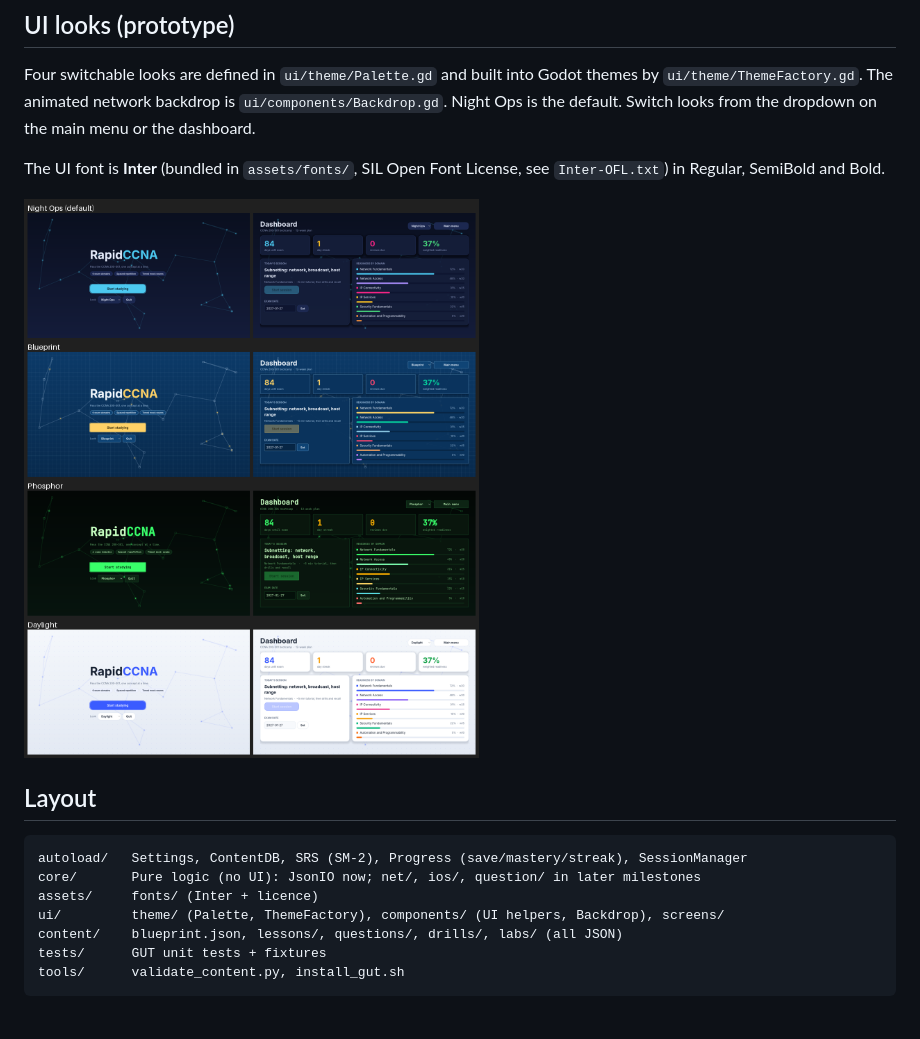
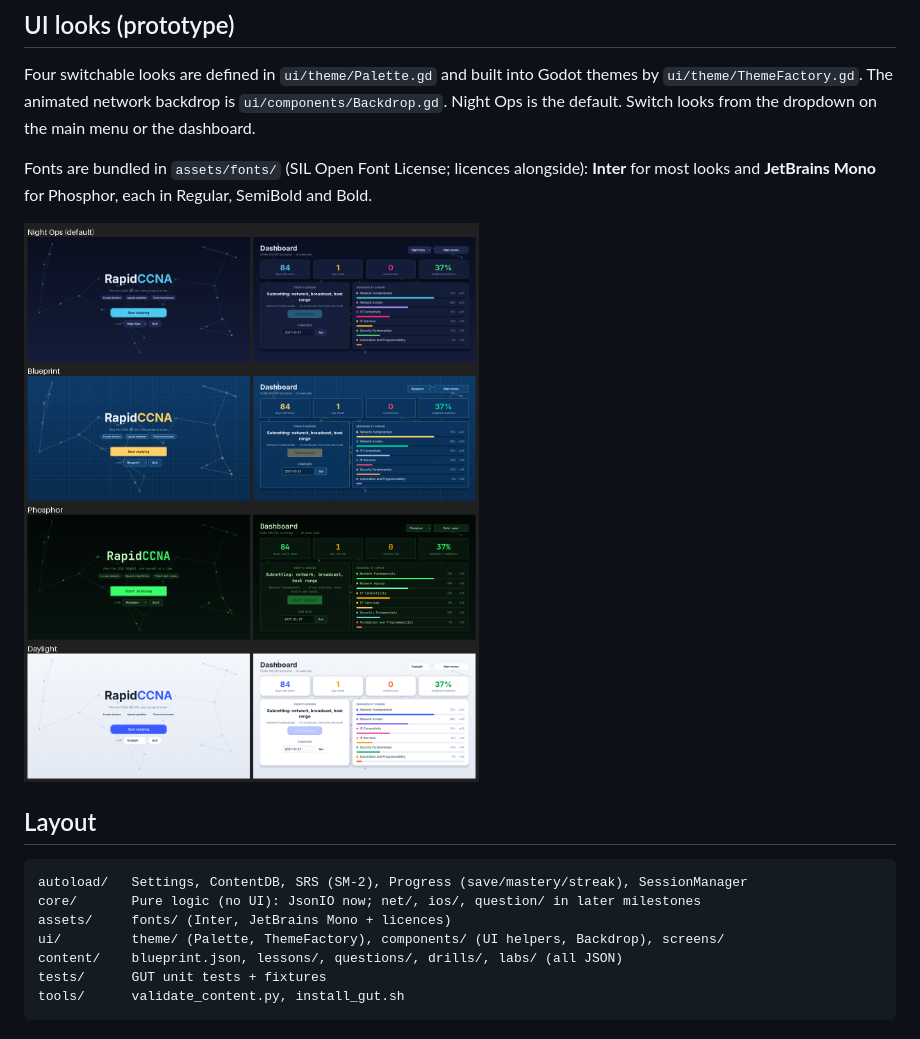
Before and after one commit to BumbleBeing/LearnNetworking, a Markdown page: RapidCCNA/README.md, the part around the change. Drawn GitHub-style; pictures changed too: RapidCCNA/docs/ui/looks.png.

Commit message:
Bundle JetBrains Mono for Phosphor; centre main menu and dashboard panels
- Add JetBrains Mono 2.304 Regular/SemiBold/Bold (SIL OFL); ThemeFactory
  picks Inter or JetBrains Mono per look, no system fonts needed (web-safe)
- UI.center_all helper; main menu column, stat tiles and Today's session
  card are centre-aligned (readiness chart unchanged)
- Test that the mono look uses the bundled font; refresh looks.png

Co-Authored-By: Claude Opus 5.5 <noreply@anthropic.com>
Claude-Session: https://claude.ai/code/session_015GQpyC1MiuW7NN2dh4hrc4

````diff
--- a/RapidCCNA/README.md
+++ b/RapidCCNA/README.md
@@ -19,7 +19,7 @@ All question content is original and written in exam style. The game does not us
 ## UI looks (prototype)
 Four switchable looks are defined in `ui/theme/Palette.gd` and built into Godot themes by `ui/theme/ThemeFactory.gd`. The animated network backdrop is `ui/components/Backdrop.gd`. Night Ops is the default. Switch looks from the dropdown on the main menu or the dashboard.
 
-The UI font is **Inter** (bundled in `assets/fonts/`, SIL Open Font License, see `Inter-OFL.txt`) in Regular, SemiBold and Bold.
+Fonts are bundled in `assets/fonts/` (SIL Open Font License; licences alongside): **Inter** for most looks and **JetBrains Mono** for Phosphor, each in Regular, SemiBold and Bold.
 
 ![UI looks](docs/ui/looks.png)
 
@@ -27,7 +27,7 @@ The UI font is **Inter** (bundled in `assets/fonts/`, SIL Open Font License, see
 ```
 autoload/   Settings, ContentDB, SRS (SM-2), Progress (save/mastery/streak), SessionManager
 core/       Pure logic (no UI): JsonIO now; net/, ios/, question/ in later milestones
-assets/     fonts/ (Inter + licence)
+assets/     fonts/ (Inter, JetBrains Mono + licences)
 ui/         theme/ (Palette, ThemeFactory), components/ (UI helpers, Backdrop), screens/
 content/    blueprint.json, lessons/, questions/, drills/, labs/ (all JSON)
 tests/      GUT unit tests + fixtures
````
Also changed, not shown: 9 other files.
